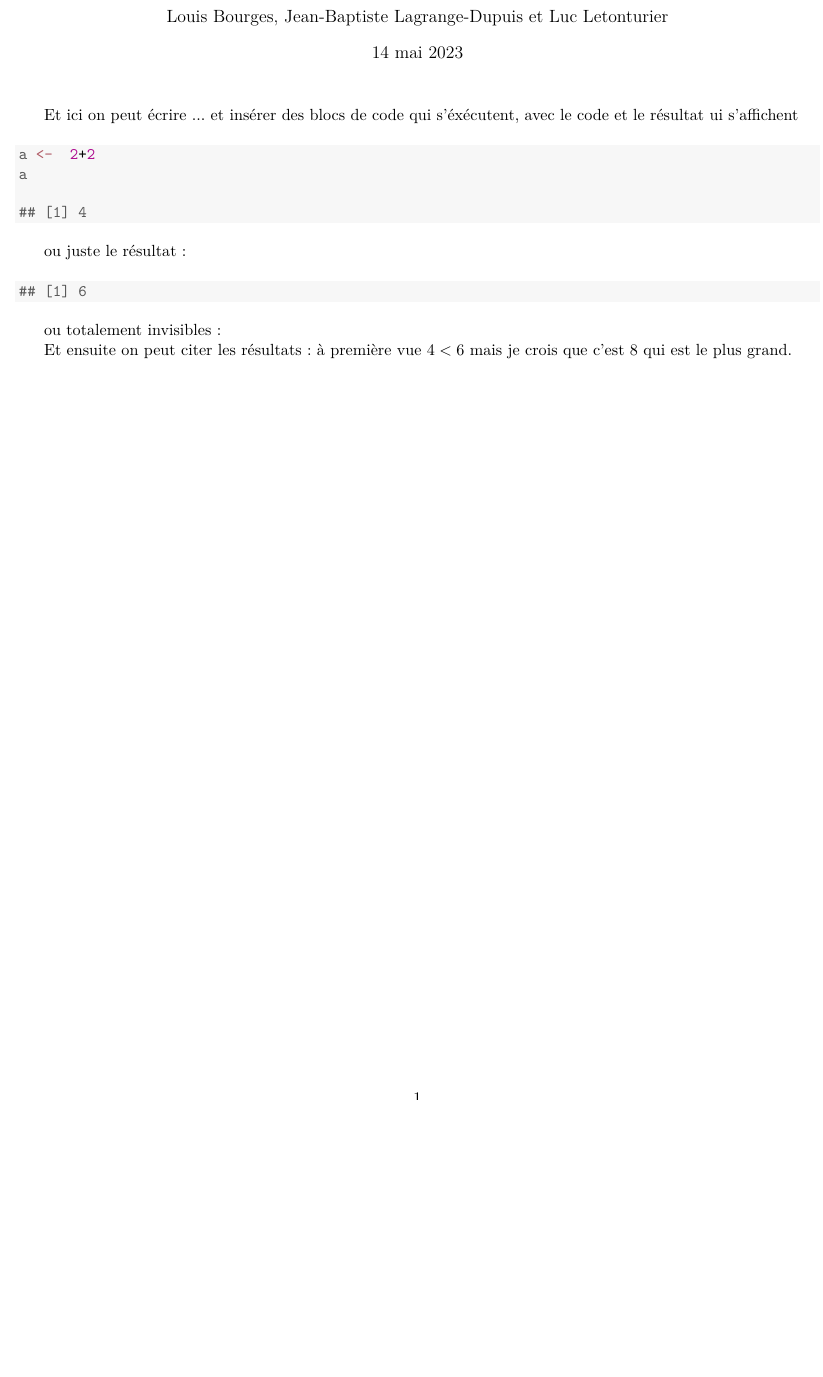
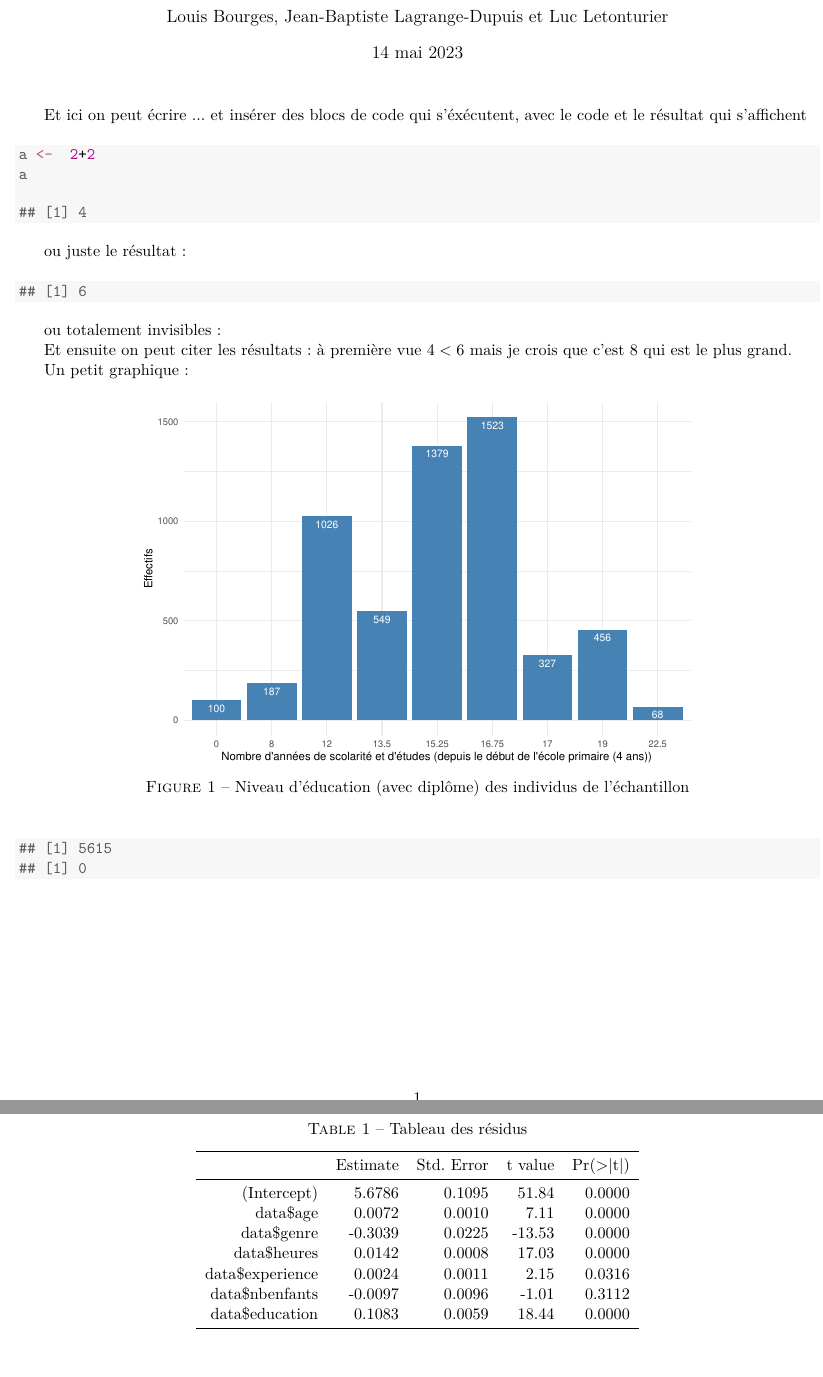
Before and after one commit to JBLD7/projet-econometrie-ensps, a LaTeX document (rendu_final/rendu_final.tex): part of the page before the commit and two parts of pages 1 and 2 of 2 after it, the two joined at a grey line, cut so that both start at the same text, the shorter picture padded with empty space. Compiled offline with pdfLaTeX.

Commit message:
dernières modifs

```diff
--- a/rendu_final/rendu_final.tex
+++ b/rendu_final/rendu_final.tex
@@ -1,6 +1,5 @@
 % !Rnw weave = knitr
-
-\documentclass[a4paper,11 pt]{article}\usepackage[]{graphicx}\usepackage[]{xcolor}
+\documentclass[a4paper, french, 11 pt]{article}\usepackage[]{graphicx}\usepackage[]{xcolor}
 % maxwidth is the original width if it is less than linewidth
 % otherwise use linewidth (to make sure the graphics do not exceed the margin)
 \makeatletter
@@ -51,11 +50,20 @@
 \newenvironment{knitrout}{}{} % an empty environment to be redefined in TeX
 
 \usepackage{alltt}
+\usepackage[T1]{fontenc}
+\usepackage[utf8]{inputenc}
 \usepackage{lmodern}
 \usepackage{textcomp}
 \usepackage[french]{babel}
 \usepackage{geometry}
 \geometry{top=1cm, bottom=1cm, left=1cm, right=1cm}
+\usepackage{graphicx}
+\usepackage{epstopdf}
+\usepackage{booktabs}
+\usepackage[skip=0.5\baselineskip]{caption}
+
+\epstopdfDeclareGraphicsRule{.gif}{png}{.png}{convert gif:#1 png:\OutputFile}
+\AppendGraphicsExtensions{.gif}
 
 \title{Titre provisoire}
 \author{Louis Bourges, Jean-Baptiste Lagrange-Dupuis et Luc Letonturier}
@@ -65,7 +73,7 @@
 
 \maketitle
 
-Et ici on peut écrire ... et insérer des blocs de code qui s'éxécutent, avec le code et le résultat ui s'affichent
+Et ici on peut écrire ... et insérer des blocs de code qui s'éxécutent, avec le code et le résultat qui s'affichent
 
 \begin{knitrout}
 \definecolor{shadecolor}{rgb}{0.969, 0.969, 0.969}\color{fgcolor}\begin{kframe}
@@ -93,4 +101,49 @@ ou totalement invisibles :
 
 
 Et ensuite on peut citer les résultats : à première vue $4 < 6$ mais je crois que c'est 8 qui est le plus grand.
+
+
+Un petit graphique :
+
+
+
+\begin{figure}[h]
+\center
+\includegraphics[width=0.7\linewidth]{figure/educ.pdf}
+\caption{Niveau d'éducation (avec diplôme) des individus de l'échantillon}
+\end{figure}
+
+\begin{knitrout}
+\definecolor{shadecolor}{rgb}{0.969, 0.969, 0.969}\color{fgcolor}\begin{kframe}
+\begin{verbatim}
+## [1] 5615
+## [1] 0
+\end{verbatim}
+\end{kframe}
+\end{knitrout}
+
+
+% latex table generated in R 4.2.1 by xtable 1.8-4 package
+% Sun May 14 03:04:22 2023
+\begin{table}[ht]
+\centering
+\caption{Tableau des résidus}
+\label{tb:lm1}
+\begin{tabular}{rrrrr}
+  \toprule
+ & Estimate & Std. Error & t value & Pr($>$$|$t$|$) \\
+  \midrule
+(Intercept) & 5.6786 & 0.1095 & 51.84 & 0.0000 \\
+  data\$age & 0.0072 & 0.0010 & 7.11 & 0.0000 \\
+  data\$genre & -0.3039 & 0.0225 & -13.53 & 0.0000 \\
+  data\$heures & 0.0142 & 0.0008 & 17.03 & 0.0000 \\
+  data\$experience & 0.0024 & 0.0011 & 2.15 & 0.0316 \\
+  data\$nbenfants & -0.0097 & 0.0096 & -1.01 & 0.3112 \\
+  data\$education & 0.1083 & 0.0059 & 18.44 & 0.0000 \\
+   \bottomrule
+\end{tabular}
+\end{table}
+
+
+
 \end{document}
```
Also changed, not shown: rendu_final/rendu_final-concordance.tex (+2 -1 lines), rendu_final/figure/educ.pdf (added), rendu_final/figure/educ.png (added), rendu_final/rendu_final.pdf, 4 other files.
